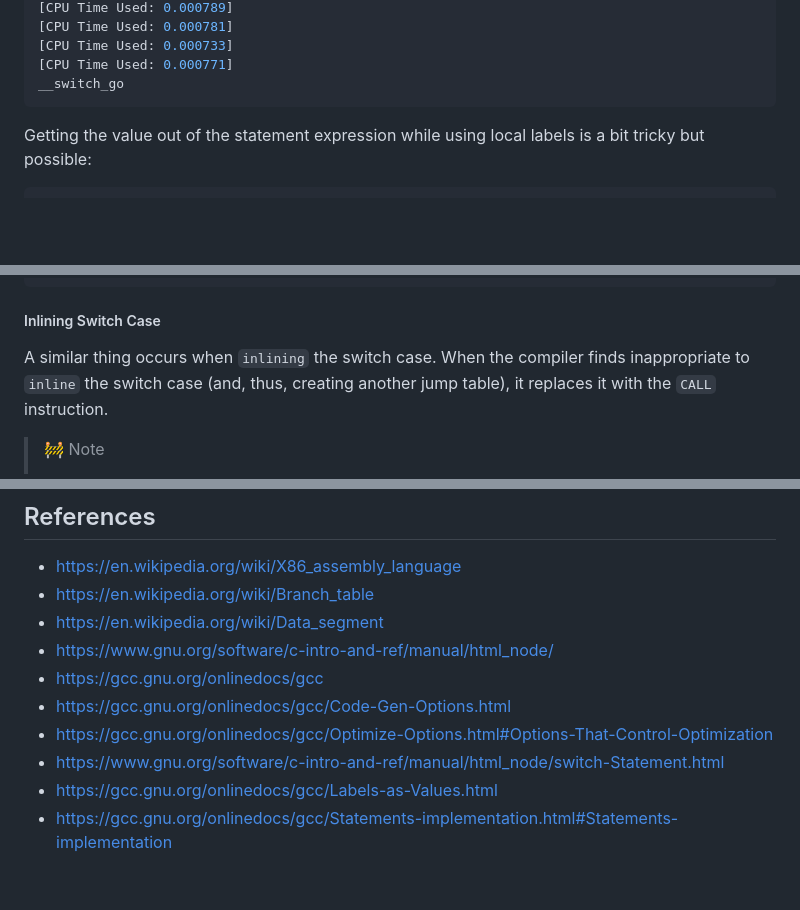
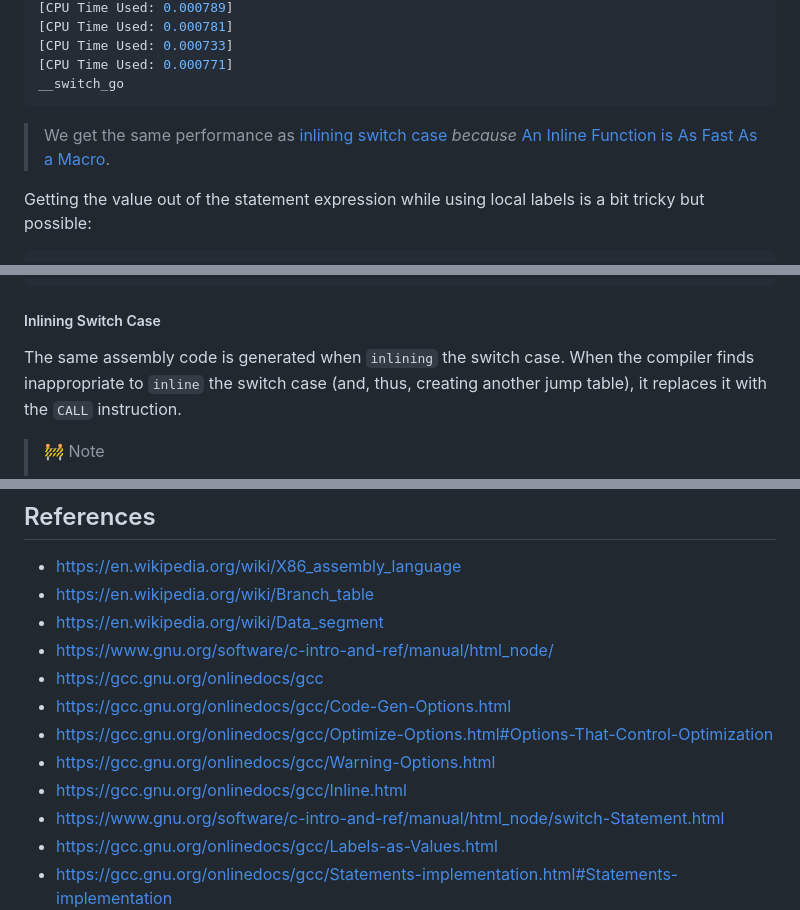
Before and after one commit to BeAllAround/S2S-Compilers-Blog-Series-Public, a Markdown page: Understanding Switch Case Statements/README.md, 3 parts joined by grey strips. Drawn GitHub-style; blank space fills up the shorter version.

````diff
--- a/Understanding Switch Case Statements/README.md
+++ b/Understanding Switch Case Statements/README.md
@@ -2401,6 +2401,10 @@ __switch_go
 [CPU Time Used: 0.000771]
 __switch_go
 ```
+
+> We get the same performance as [inlining switch case](#switch-case-with--o1-optimizations) _because_ [An Inline Function is As Fast As a Macro](https://gcc.gnu.org/onlinedocs/gcc/Inline.html).
+
+
 
 Getting the value out of the statement expression while using local labels is a bit tricky but possible:
 
@@ -2547,7 +2551,7 @@ jtable.3:
 
 ##### Inlining Switch Case
 
-A similar thing occurs when `inlining` the switch case. When the compiler finds inappropriate to `inline` the switch case (and, thus, creating another jump table), it replaces it with the `CALL` instruction.
+The same assembly code is generated when `inlining` the switch case. When the compiler finds inappropriate to `inline` the switch case (and, thus, creating another jump table), it replaces it with the `CALL` instruction.
 
 > 🚧 Note
 >
@@ -2973,6 +2977,8 @@ Thank you for reading! Feel free to leave any feedback in the comments!
 - https://gcc.gnu.org/onlinedocs/gcc
 - https://gcc.gnu.org/onlinedocs/gcc/Code-Gen-Options.html
 - https://gcc.gnu.org/onlinedocs/gcc/Optimize-Options.html#Options-That-Control-Optimization
+- https://gcc.gnu.org/onlinedocs/gcc/Warning-Options.html
+- https://gcc.gnu.org/onlinedocs/gcc/Inline.html
 - https://www.gnu.org/software/c-intro-and-ref/manual/html_node/switch-Statement.html
 - https://gcc.gnu.org/onlinedocs/gcc/Labels-as-Values.html
 - https://gcc.gnu.org/onlinedocs/gcc/Statements-implementation.html#Statements-implementation
````
Also changed, not shown: other parts of Understanding Switch Case Statements/README.md (+1 -1 lines).
